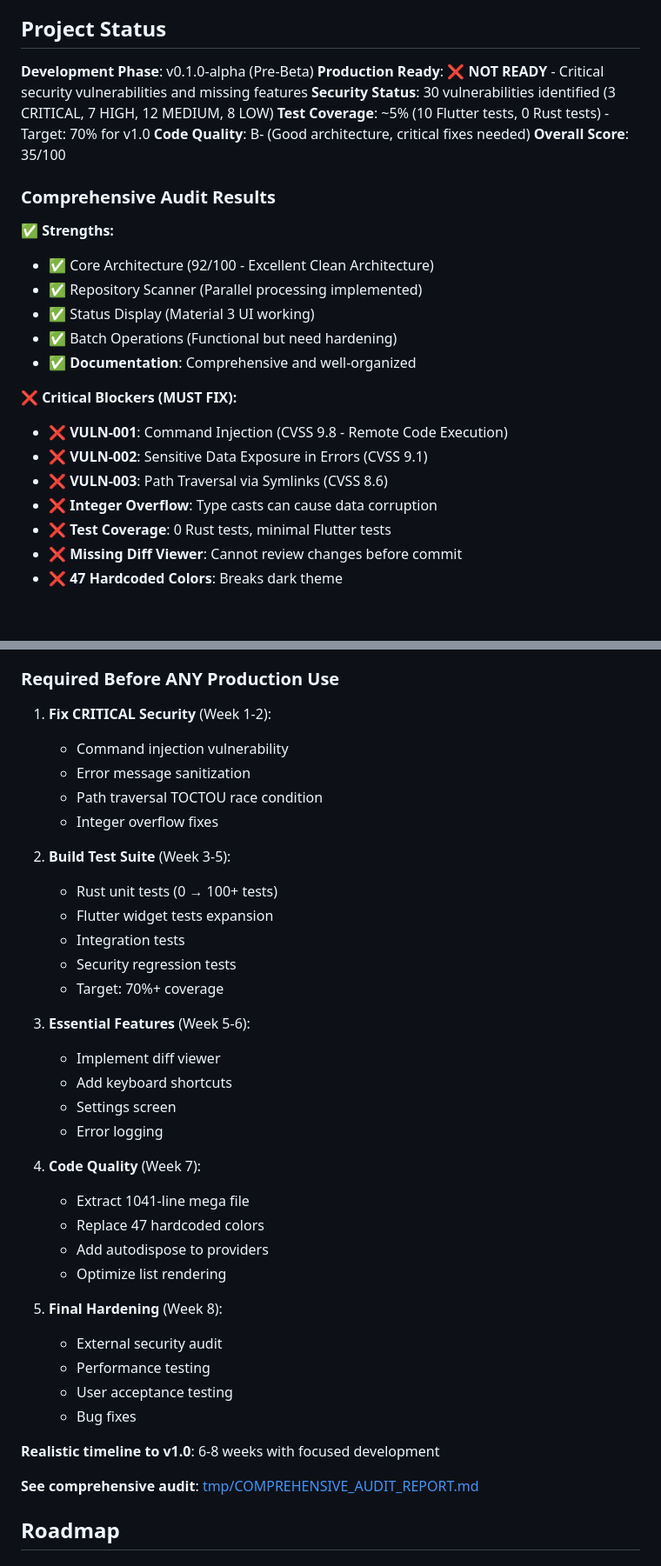
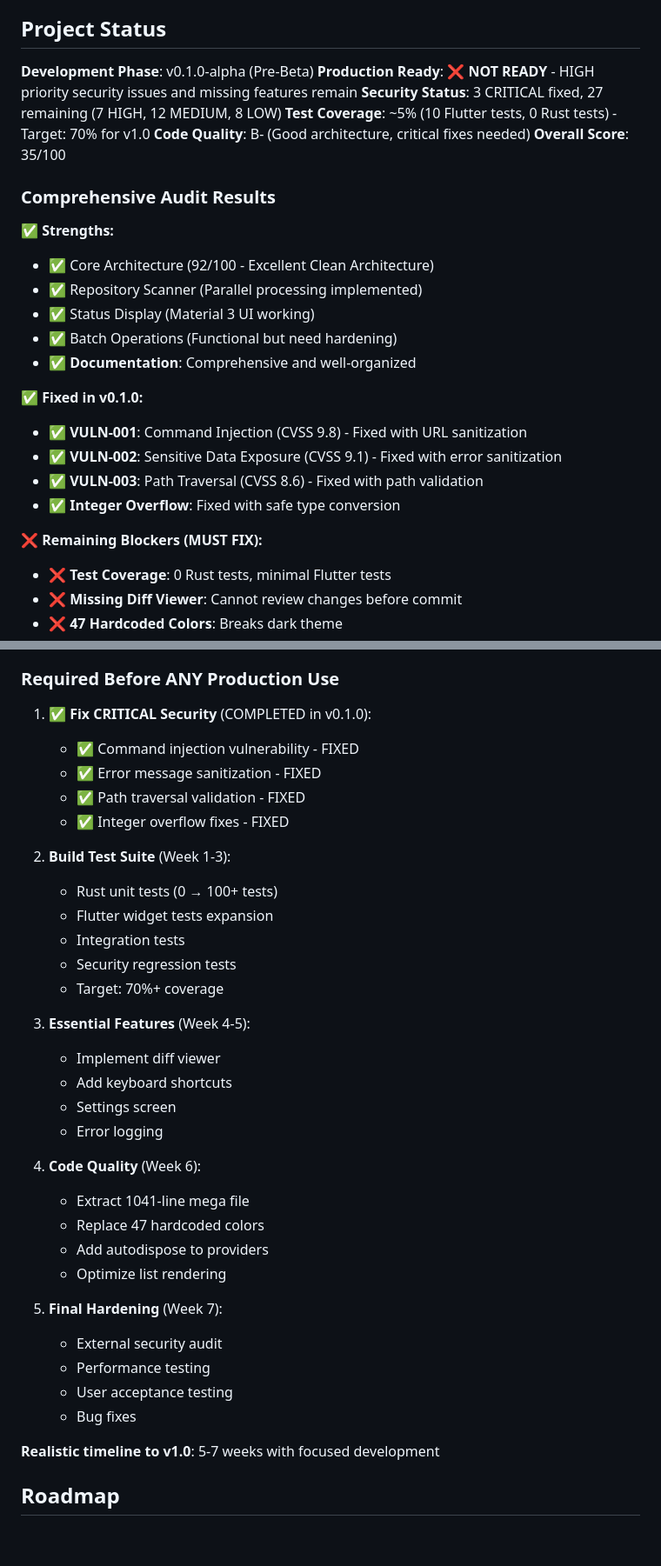
Before and after one commit to santoshakil/easy_git, a Markdown page: README.md, 2 parts joined by grey strips. Shown at 87% size. Drawn GitHub-style; blank space fills up the shorter version.

Commit message:
Update README: Remove references to gitignored tmp/ files and reflect fixed security vulnerabilities
- Removed all references to tmp/ directory files
- Updated security warnings to show CRITICAL vulnerabilities are fixed
- Moved fixed items to 'Fixed in v0.1.0' section
- Updated project status to reflect current state
- Updated timeline (6-8 weeks → 5-7 weeks)
- All links now point to tracked files in docs/ or are standalone

```diff
--- a/README.md
+++ b/README.md
@@ -248,8 +246,8 @@ For detailed troubleshooting, see `tmp/build_issue_and_fix.md`.
 ## Project Status
 
 **Development Phase**: v0.1.0-alpha (Pre-Beta)
-**Production Ready**: ❌ **NOT READY** - Critical security vulnerabilities and missing features
-**Security Status**: 30 vulnerabilities identified (3 CRITICAL, 7 HIGH, 12 MEDIUM, 8 LOW)
+**Production Ready**: ❌ **NOT READY** - HIGH priority security issues and missing features remain
+**Security Status**: 3 CRITICAL fixed, 27 remaining (7 HIGH, 12 MEDIUM, 8 LOW)
 **Test Coverage**: ~5% (10 Flutter tests, 0 Rust tests) - Target: 70% for v1.0
 **Code Quality**: B- (Good architecture, critical fixes needed)
 **Overall Score**: 35/100
@@ -263,11 +261,13 @@ For detailed troubleshooting, see `tmp/build_issue_and_fix.md`.
 - ✅ Batch Operations (Functional but need hardening)
 - ✅ **Documentation**: Comprehensive and well-organized
 
-**❌ Critical Blockers (MUST FIX):**
-- ❌ **VULN-001**: Command Injection (CVSS 9.8 - Remote Code Execution)
-- ❌ **VULN-002**: Sensitive Data Exposure in Errors (CVSS 9.1)
-- ❌ **VULN-003**: Path Traversal via Symlinks (CVSS 8.6)
-- ❌ **Integer Overflow**: Type casts can cause data corruption
+**✅ Fixed in v0.1.0:**
+- ✅ **VULN-001**: Command Injection (CVSS 9.8) - Fixed with URL sanitization
+- ✅ **VULN-002**: Sensitive Data Exposure (CVSS 9.1) - Fixed with error sanitization
+- ✅ **VULN-003**: Path Traversal (CVSS 8.6) - Fixed with path validation
+- ✅ **Integer Overflow**: Fixed with safe type conversion
+
+**❌ Remaining Blockers (MUST FIX):**
 - ❌ **Test Coverage**: 0 Rust tests, minimal Flutter tests
 - ❌ **Missing Diff Viewer**: Cannot review changes before commit
 - ❌ **47 Hardcoded Colors**: Breaks dark theme
@@ -283,40 +283,38 @@ For detailed troubleshooting, see `tmp/build_issue_and_fix.md`.
 
 ### Required Before ANY Production Use
 
-1. **Fix CRITICAL Security** (Week 1-2):
-   - Command injection vulnerability
-   - Error message sanitization
-   - Path traversal TOCTOU race condition
-   - Integer overflow fixes
+1. **✅ Fix CRITICAL Security** (COMPLETED in v0.1.0):
+   - ✅ Command injection vulnerability - FIXED
+   - ✅ Error message sanitization - FIXED
+   - ✅ Path traversal validation - FIXED
+   - ✅ Integer overflow fixes - FIXED
 
-2. **Build Test Suite** (Week 3-5):
+2. **Build Test Suite** (Week 1-3):
    - Rust unit tests (0 → 100+ tests)
    - Flutter widget tests expansion
    - Integration tests
    - Security regression tests
    - Target: 70%+ coverage
 
-3. **Essential Features** (Week 5-6):
+3. **Essential Features** (Week 4-5):
    - Implement diff viewer
    - Add keyboard shortcuts
    - Settings screen
    - Error logging
 
-4. **Code Quality** (Week 7):
+4. **Code Quality** (Week 6):
    - Extract 1041-line mega file
    - Replace 47 hardcoded colors
    - Add autodispose to providers
    - Optimize list rendering
 
-5. **Final Hardening** (Week 8):
+5. **Final Hardening** (Week 7):
    - External security audit
    - Performance testing
    - User acceptance testing
    - Bug fixes
 
-**Realistic timeline to v1.0**: 6-8 weeks with focused development
-
-**See comprehensive audit**: [tmp/COMPREHENSIVE_AUDIT_REPORT.md](tmp/COMPREHENSIVE_AUDIT_REPORT.md)
+**Realistic timeline to v1.0**: 5-7 weeks with focused development
 
 ## Roadmap
 
```
Also changed, not shown: other parts of README.md (+8 -10 lines).
